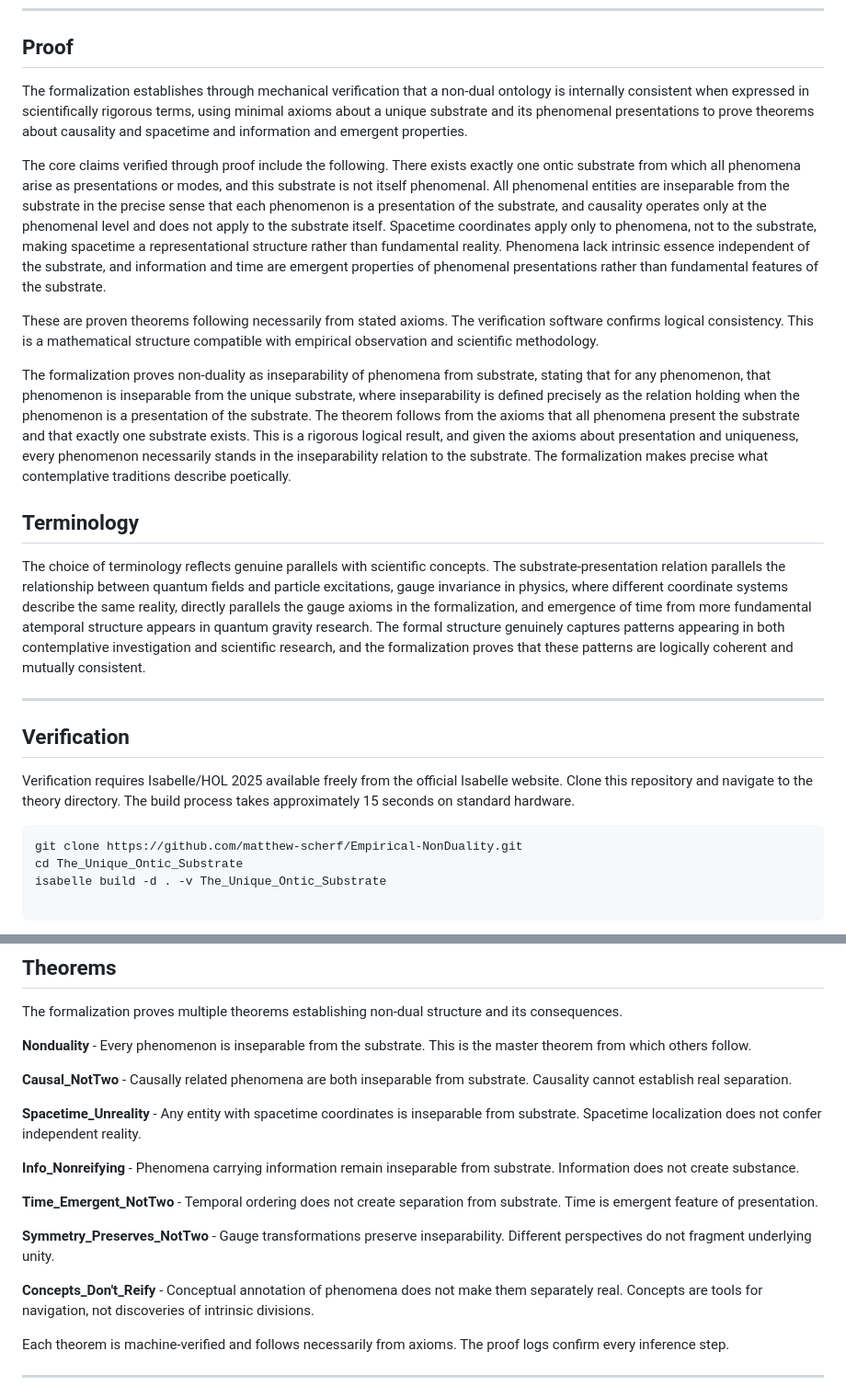
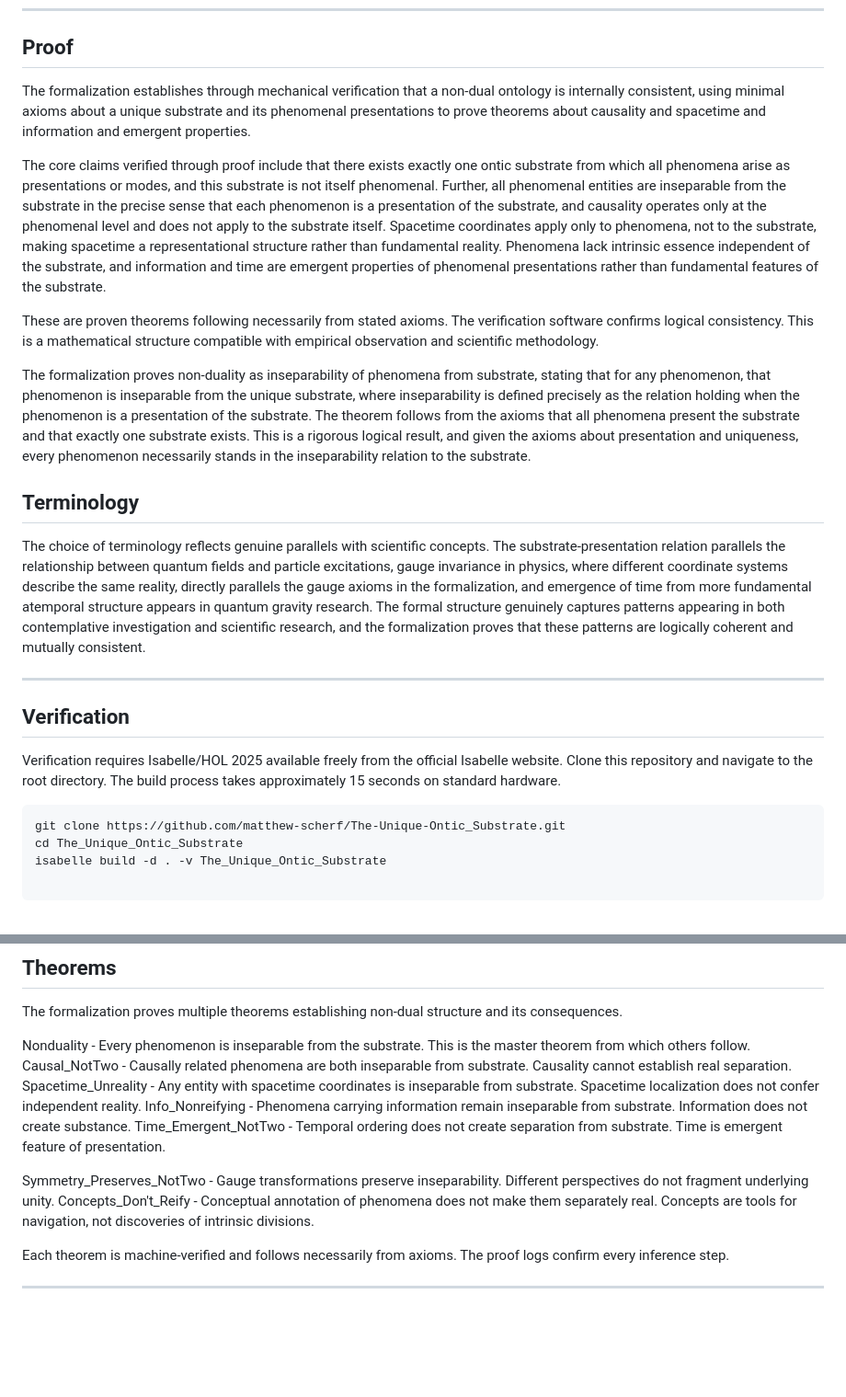
Before and after one commit to matthew-scherf/Empirical-Non-Duality, a Markdown page: README.md, 2 parts joined by grey strips. Shown: that part at 92% size. Rendered like a GitHub page; blank space fills up the shorter version.

````diff
--- a/README.md
+++ b/README.md
@@ -30,13 +30,13 @@ This work demonstrates that non-dual structure admits rigorous logical treatment
 
 ## Proof
 
-The formalization establishes through mechanical verification that a non-dual ontology is internally consistent when expressed in scientifically rigorous terms, using minimal axioms about a unique substrate and its phenomenal presentations to prove theorems about causality and spacetime and information and emergent properties.
+The formalization establishes through mechanical verification that a non-dual ontology is internally consistent, using minimal axioms about a unique substrate and its phenomenal presentations to prove theorems about causality and spacetime and information and emergent properties.
 
-The core claims verified through proof include the following. There exists exactly one ontic substrate from which all phenomena arise as presentations or modes, and this substrate is not itself phenomenal. All phenomenal entities are inseparable from the substrate in the precise sense that each phenomenon is a presentation of the substrate, and causality operates only at the phenomenal level and does not apply to the substrate itself. Spacetime coordinates apply only to phenomena, not to the substrate, making spacetime a representational structure rather than fundamental reality. Phenomena lack intrinsic essence independent of the substrate, and information and time are emergent properties of phenomenal presentations rather than fundamental features of the substrate.
+The core claims verified through proof include that there exists exactly one ontic substrate from which all phenomena arise as presentations or modes, and this substrate is not itself phenomenal. Further, all phenomenal entities are inseparable from the substrate in the precise sense that each phenomenon is a presentation of the substrate, and causality operates only at the phenomenal level and does not apply to the substrate itself. Spacetime coordinates apply only to phenomena, not to the substrate, making spacetime a representational structure rather than fundamental reality. Phenomena lack intrinsic essence independent of the substrate, and information and time are emergent properties of phenomenal presentations rather than fundamental features of the substrate.
 
 These are proven theorems following necessarily from stated axioms. The verification software confirms logical consistency. This is a mathematical structure compatible with empirical observation and scientific methodology.
 
-The formalization proves non-duality as inseparability of phenomena from substrate, stating that for any phenomenon, that phenomenon is inseparable from the unique substrate, where inseparability is defined precisely as the relation holding when the phenomenon is a presentation of the substrate. The theorem follows from the axioms that all phenomena present the substrate and that exactly one substrate exists. This is a rigorous logical result, and given the axioms about presentation and uniqueness, every phenomenon necessarily stands in the inseparability relation to the substrate. The formalization makes precise what contemplative traditions describe poetically.
+The formalization proves non-duality as inseparability of phenomena from substrate, stating that for any phenomenon, that phenomenon is inseparable from the unique substrate, where inseparability is defined precisely as the relation holding when the phenomenon is a presentation of the substrate. The theorem follows from the axioms that all phenomena present the substrate and that exactly one substrate exists. This is a rigorous logical result, and given the axioms about presentation and uniqueness, every phenomenon necessarily stands in the inseparability relation to the substrate.
 
 ## Terminology
 
@@ -46,10 +46,10 @@ The choice of terminology reflects genuine parallels with scientific concepts. T
 
 ## Verification
 
-Verification requires Isabelle/HOL 2025 available freely from the official Isabelle website. Clone this repository and navigate to the theory directory. The build process takes approximately 15 seconds on standard hardware.
+Verification requires Isabelle/HOL 2025 available freely from the official Isabelle website. Clone this repository and navigate to the root directory. The build process takes approximately 15 seconds on standard hardware.
 
 ```bash
-git clone https://github.com/matthew-scherf/Empirical-NonDuality.git
+git clone https://github.com/matthew-scherf/The-Unique-Ontic_Substrate.git
 cd The_Unique_Ontic_Substrate
 isabelle build -d . -v The_Unique_Ontic_Substrate
 
@@ -147,19 +136,14 @@ Information is a non-negative quantity attached to phenomena. Time is an emergen
 
 The formalization proves multiple theorems establishing non-dual structure and its consequences.
 
-**Nonduality** - Every phenomenon is inseparable from the substrate. This is the master theorem from which others follow.
+Nonduality - Every phenomenon is inseparable from the substrate. This is the master theorem from which others follow.
+Causal_NotTwo - Causally related phenomena are both inseparable from substrate. Causality cannot establish real separation.
+Spacetime_Unreality - Any entity with spacetime coordinates is inseparable from substrate. Spacetime localization does not confer independent reality.
+Info_Nonreifying - Phenomena carrying information remain inseparable from substrate. Information does not create substance.
+Time_Emergent_NotTwo - Temporal ordering does not create separation from substrate. Time is emergent feature of presentation.
 
-**Causal_NotTwo** - Causally related phenomena are both inseparable from substrate. Causality cannot establish real separation.
-
-**Spacetime_Unreality** - Any entity with spacetime coordinates is inseparable from substrate. Spacetime localization does not confer independent reality.
-
-**Info_Nonreifying** - Phenomena carrying information remain inseparable from substrate. Information does not create substance.
-
-**Time_Emergent_NotTwo** - Temporal ordering does not create separation from substrate. Time is emergent feature of presentation.
-
-**Symmetry_Preserves_NotTwo** - Gauge transformations preserve inseparability. Different perspectives do not fragment underlying unity.
-
-**Concepts_Don't_Reify** - Conceptual annotation of phenomena does not make them separately real. Concepts are tools for navigation, not discoveries of intrinsic divisions.
+Symmetry_Preserves_NotTwo - Gauge transformations preserve inseparability. Different perspectives do not fragment underlying unity.
+Concepts_Don't_Reify - Conceptual annotation of phenomena does not make them separately real. Concepts are tools for navigation, not discoveries of intrinsic divisions.
 
 Each theorem is machine-verified and follows necessarily from axioms. The proof logs confirm every inference step.
 
````
Also changed, not shown: other parts of README.md (+18 -29 lines).
